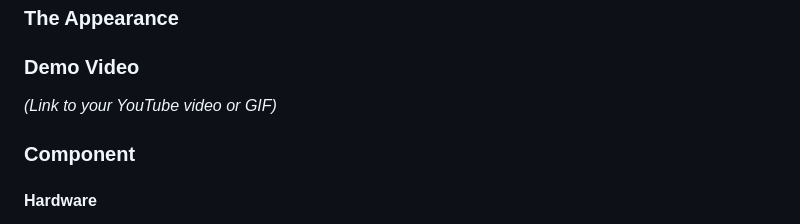
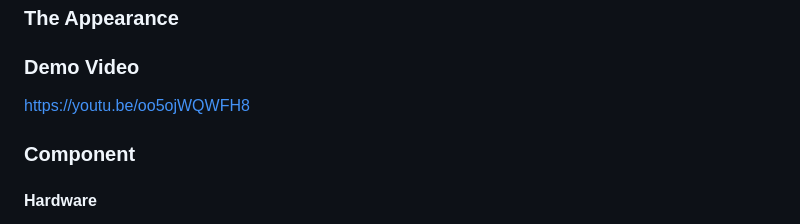
Before and after one commit to sdsfvvbn/cube-raspi, a Markdown page: README.md, the part around the change. GitHub-like rendering.

```diff
--- a/README.md
+++ b/README.md
@@ -24,7 +24,7 @@ The Best helper for Makers and Educators\! Using a smartphone, we can communicat
 
 ### Demo Video
 
-*(Link to your YouTube video or GIF)*
+https://youtu.be/oo5ojWQWFH8
 
 ### Component
 
```
